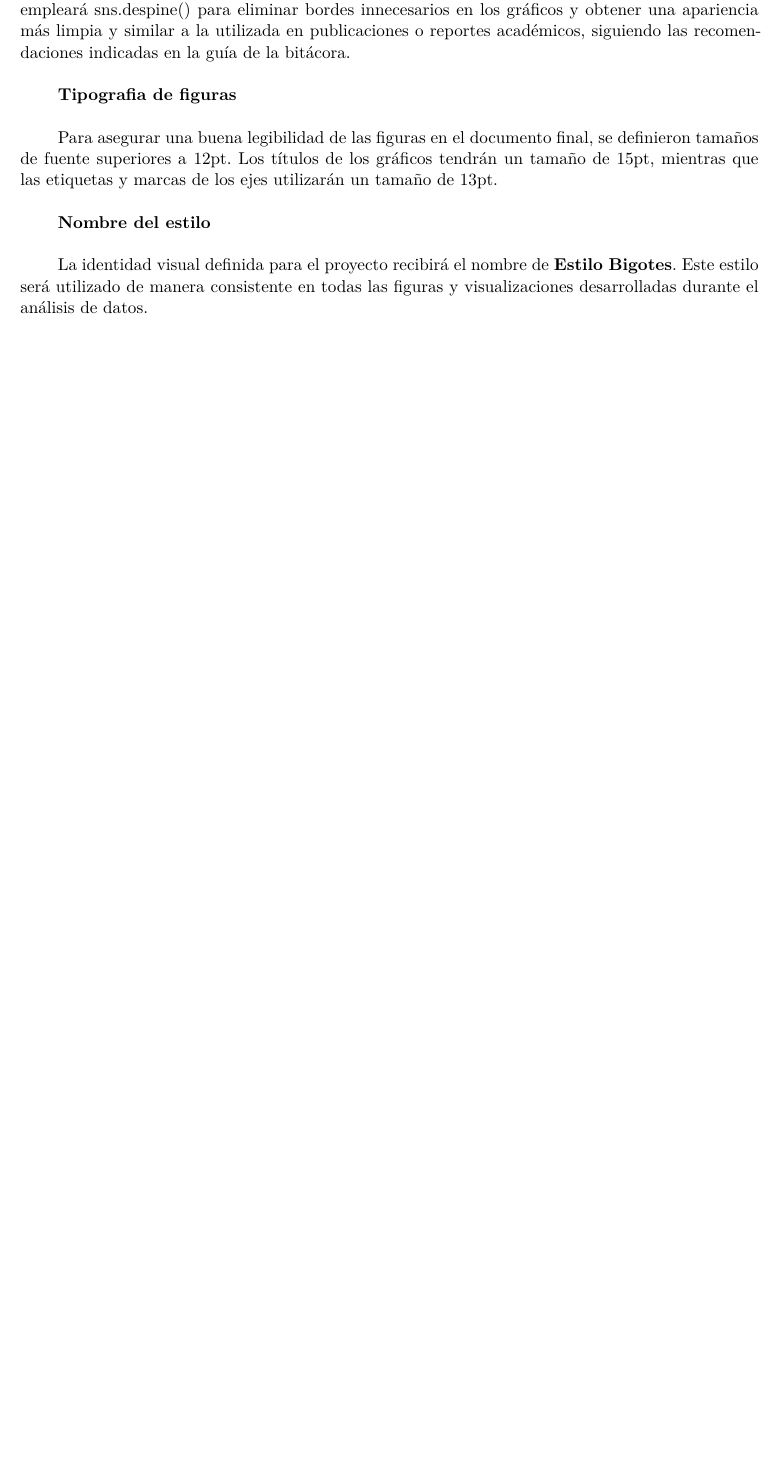
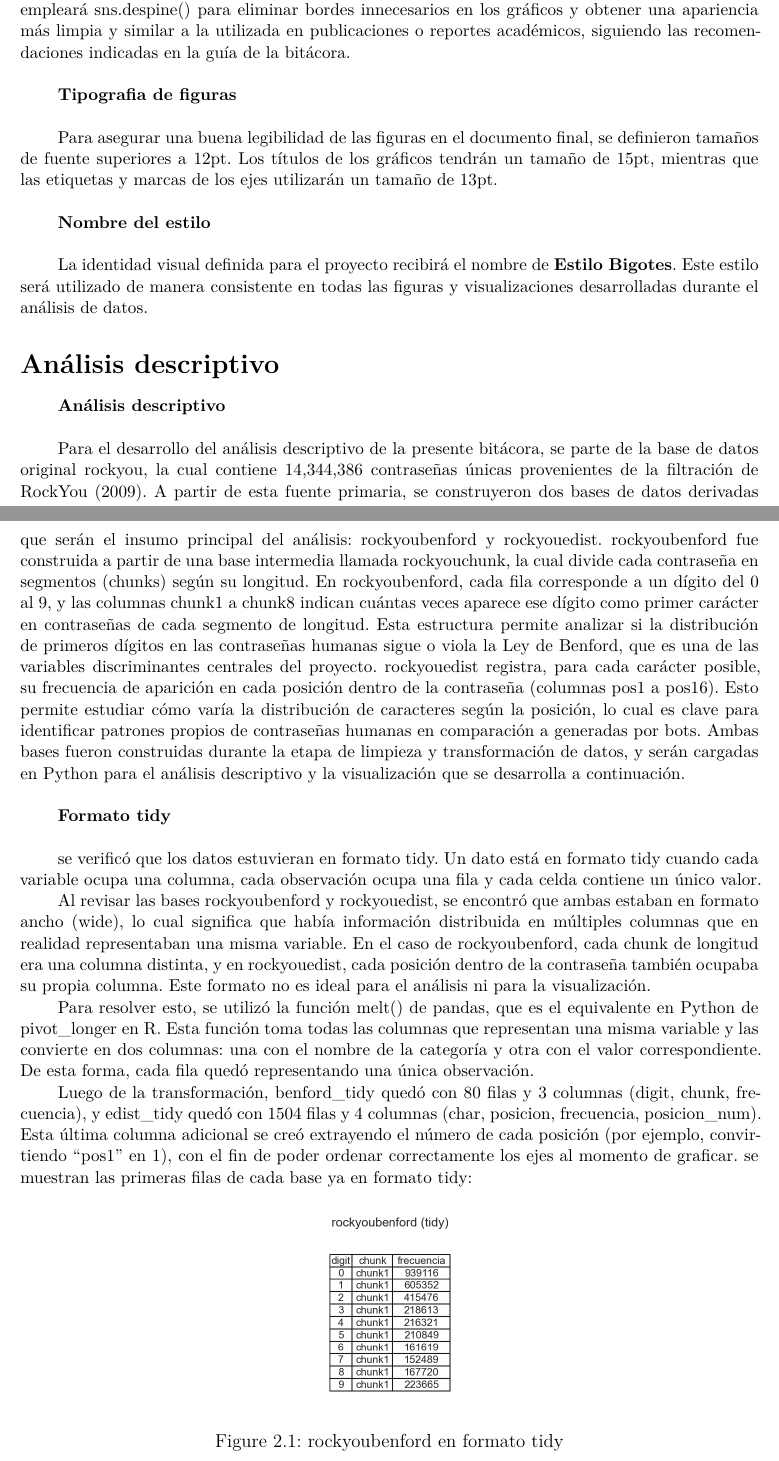
Before and after one commit to CA303-I-2026/Grupo-1-Los-bigotes-de-FM, a Quarto document (bitacoras/bitacora_2/bitacora_2.qmd): part of page 20 of 23 before the commit and two parts of pages 20 and 21 of 25 after it, the two joined at a grey line, cut so that both start at the same text, the shorter picture padded with empty space. The pictures show the output file bitacoras/bitacora_2/bitacora_2.pdf that the author committed with the source.

Commit message:
Docs: Se agrega parte del analisis descriptivo

```diff
--- a/bitacoras/bitacora_2/bitacora_2.qmd
+++ b/bitacoras/bitacora_2/bitacora_2.qmd
@@ -656,5 +656,50 @@ Para asegurar una buena legibilidad de las figuras en el documento final, se def
 La identidad visual definida para el proyecto recibirá el nombre de \textbf{Estilo Bigotes}. Este estilo será utilizado de manera consistente en todas las figuras y visualizaciones desarrolladas durante el análisis de datos.
 
 
+\section*{Análisis descriptivo}
+\addcontentsline{toc}{section}{Análisis descriptivo}
+\markboth{Análisis descriptivo}{Análisis descriptivo}
 
+\textbf{Análisis descriptivo} \newline
 
+Para el desarrollo del análisis descriptivo de la presente bitácora, se parte de la base de datos original rockyou, la cual contiene 14,344,386 contraseñas únicas provenientes de la filtración de RockYou (2009). A partir de esta fuente primaria, se construyeron dos bases de datos derivadas que serán el insumo principal del análisis: rockyoubenford y rockyouedist.
+rockyoubenford fue construida a partir de una base intermedia llamada rockyouchunk, la cual divide cada contraseña en segmentos (chunks) según su longitud. En rockyoubenford, cada fila corresponde a un dígito del 0 al 9, y las columnas chunk1 a chunk8 indican cuántas veces aparece ese dígito como primer carácter en contraseñas de cada segmento de longitud. Esta estructura permite analizar si la distribución de primeros dígitos en las contraseñas humanas sigue o viola la Ley de Benford, que es una de las variables discriminantes centrales del proyecto.
+rockyouedist registra, para cada carácter posible, su frecuencia de aparición en cada posición dentro de la contraseña (columnas pos1 a pos16). Esto permite estudiar cómo varía la distribución de caracteres según la posición, lo cual es clave para identificar patrones propios de contraseñas humanas en comparación a generadas por bots.
+Ambas bases fueron construidas durante la etapa de limpieza y transformación de datos, y serán cargadas en Python para el análisis descriptivo y la visualización que se desarrolla a continuación.
+\newline
+
+\textbf{Formato tidy} \newline
+
+se verificó que los datos estuvieran
+en formato tidy. Un dato está en formato tidy cuando cada variable ocupa una columna,
+cada observación ocupa una fila y cada celda contiene un único valor.
+
+Al revisar las bases rockyoubenford y rockyouedist, se encontró que ambas estaban
+en formato ancho (wide), lo cual significa que había información distribuida en múltiples
+columnas que en realidad representaban una misma variable. En el caso de rockyoubenford,
+cada chunk de longitud era una columna distinta, y en rockyouedist, cada posición dentro
+de la contraseña también ocupaba su propia columna. Este formato no es ideal para el
+análisis ni para la visualización.
+
+Para resolver esto, se utilizó la función melt() de pandas, que es el equivalente en
+Python de pivot_longer en R. Esta función toma todas las columnas que representan una
+misma variable y las convierte en dos columnas: una con el nombre de la categoría y otra
+con el valor correspondiente. De esta forma, cada fila quedó representando una única
+observación.
+
+Luego de la transformación, benford_tidy quedó con 80 filas y 3 columnas
+(digit, chunk, frecuencia), y edist_tidy quedó con 1504 filas y 4 columnas
+(char, posicion, frecuencia, posicion_num). Esta última columna adicional se
+creó extrayendo el número de cada posición (por ejemplo, convirtiendo "pos1" en 1),
+con el fin de poder ordenar correctamente los ejes al momento de graficar.
+se muestran las primeras filas de cada base ya en formato tidy:
+
+\begin{figure}[H]
+    \centering
+    \includegraphics[width=0.8\textwidth]{../../proyecto_final/figuras/benford_tidy_muestra.png}
+    \caption{rockyoubenford en formato tidy}
+    \label{fig:benford_tidy}
+\end{figure}
+
+\begin{figure}[H]
+    \centering
```
Also changed, not shown: codigo/graficos_bitacora_2.py (+45 -1 lines), bitacoras/bitacora_2/bitacora_2.pdf, proyecto_final/figuras/benford_tidy_muestra.png (added), proyecto_final/figuras/edist_tidy_muestra.png (added), bitacoras/bitacora_2/bitacora_2.qmd (6 more changed lines).
